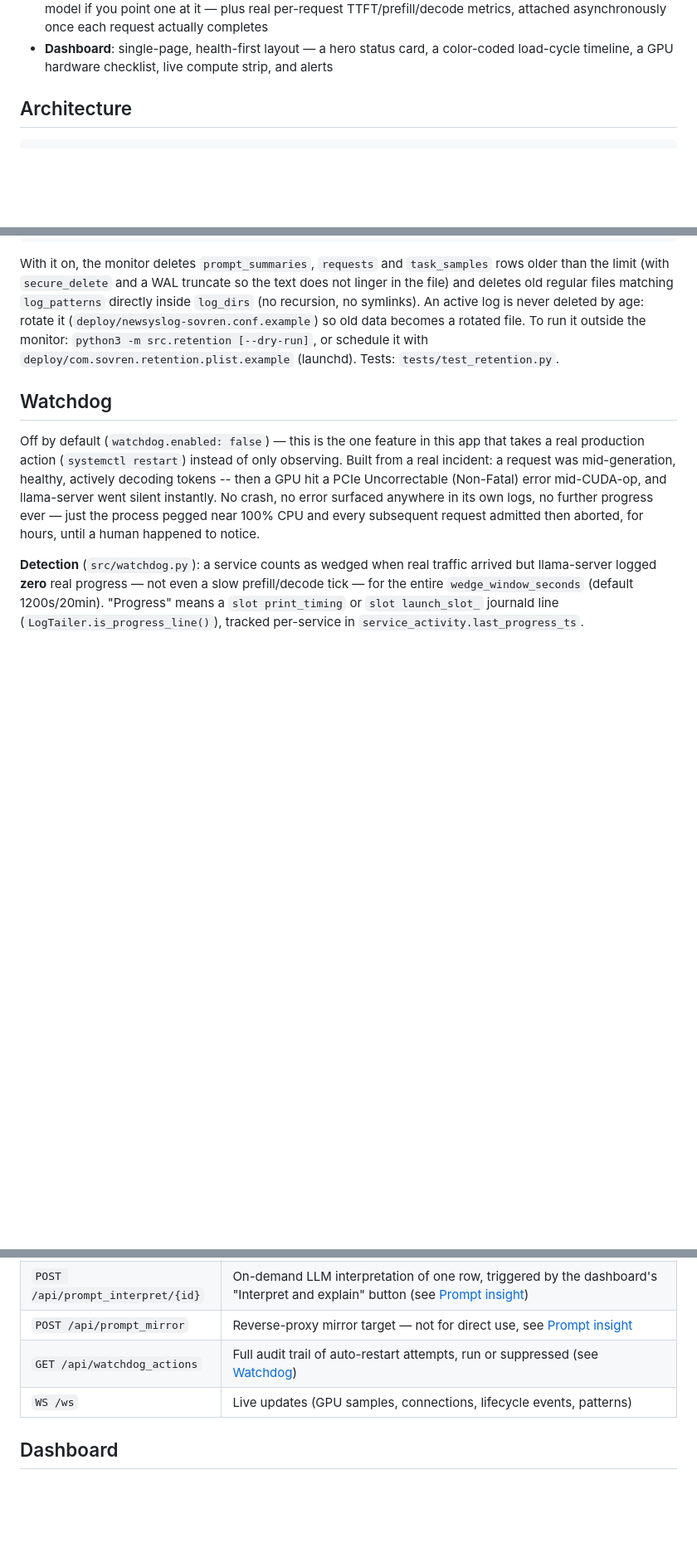
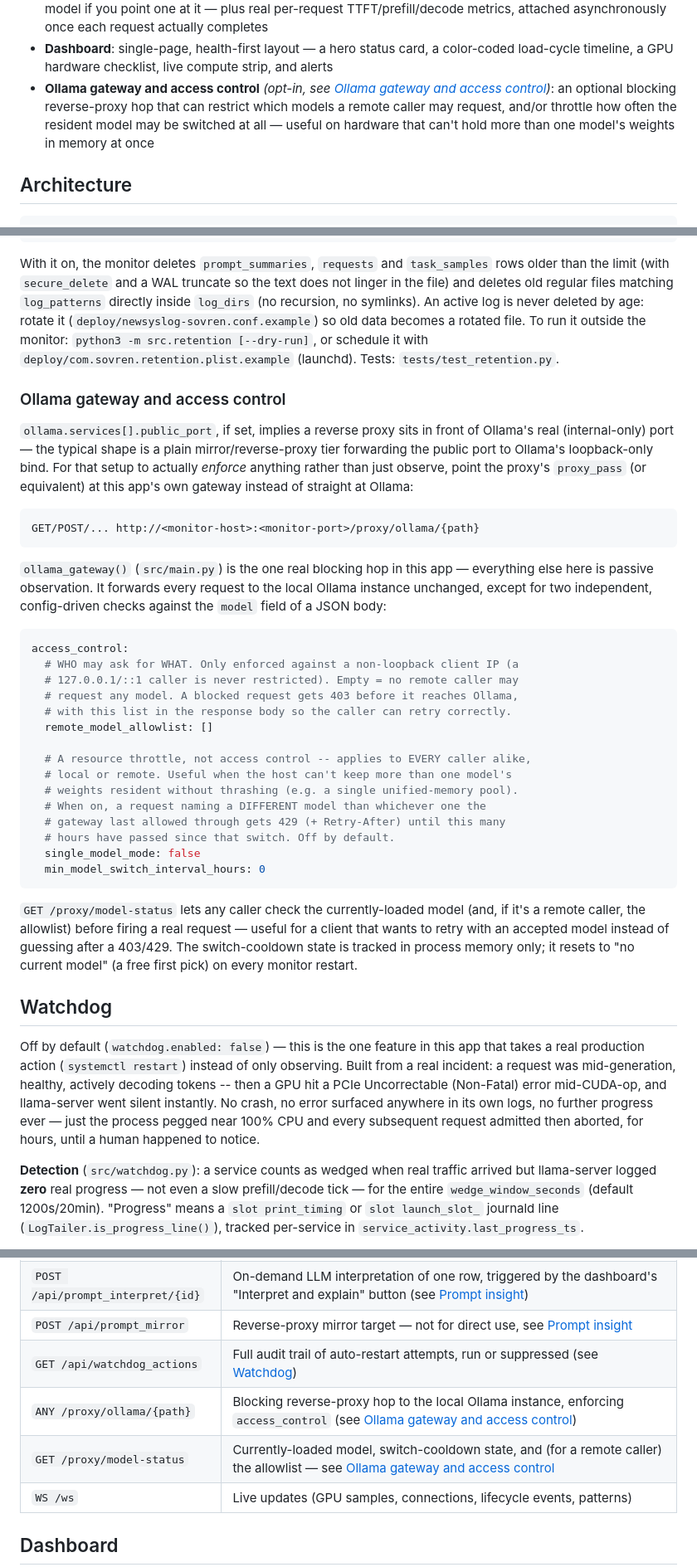
Before and after one commit to herouerik/sovren-ai-gpu-server, a Markdown page: README.md, 3 parts joined by grey strips. Shown at 83% size. Drawn GitHub-style; blank space fills up the shorter version.

Commit message:
Document the Ollama gateway's access_control settings in the README
Covers remote_model_allowlist, the new single_model_mode /
min_model_switch_interval_hours switch-cooldown, and GET
/proxy/model-status -- none of this was documented anywhere before,
only discoverable by reading src/main.py and src/config.py directly.

Co-Authored-By: Claude Sonnet 5 <noreply@anthropic.com>

````diff
--- a/README.md
+++ b/README.md
@@ -28,6 +28,11 @@ whether the box is actually healthy right now — not just a metrics dump.
   asynchronously once each request actually completes
 - **Dashboard**: single-page, health-first layout — a hero status card, a color-coded
   load-cycle timeline, a GPU hardware checklist, live compute strip, and alerts
+- **Ollama gateway and access control** *(opt-in, see [Ollama gateway and access
+  control](#ollama-gateway-and-access-control))*: an optional blocking reverse-proxy
+  hop that can restrict which models a remote caller may request, and/or throttle how
+  often the resident model may be switched at all — useful on hardware that can't hold
+  more than one model's weights in memory at once
 
 ## Architecture
 
@@ -402,6 +407,36 @@ retention:
 
 With it on, the monitor deletes `prompt_summaries`, `requests` and `task_samples` rows older than the limit (with `secure_delete` and a WAL truncate so the text does not linger in the file) and deletes old regular files matching `log_patterns` directly inside `log_dirs` (no recursion, no symlinks). An active log is never deleted by age: rotate it (`deploy/newsyslog-sovren.conf.example`) so old data becomes a rotated file. To run it outside the monitor: `python3 -m src.retention [--dry-run]`, or schedule it with `deploy/com.sovren.retention.plist.example` (launchd). Tests: `tests/test_retention.py`.
 
+### Ollama gateway and access control
+
+`ollama.services[].public_port`, if set, implies a reverse proxy sits in front of Ollama's real (internal-only) port — the typical shape is a plain mirror/reverse-proxy tier forwarding the public port to Ollama's loopback-only bind. For that setup to actually *enforce* anything rather than just observe, point the proxy's `proxy_pass` (or equivalent) at this app's own gateway instead of straight at Ollama:
+
+```
+GET/POST/... http://<monitor-host>:<monitor-port>/proxy/ollama/{path}
+```
+
+`ollama_gateway()` (`src/main.py`) is the one real blocking hop in this app — everything else here is passive observation. It forwards every request to the local Ollama instance unchanged, except for two independent, config-driven checks against the `model` field of a JSON body:
+
+```yaml
+access_control:
+  # WHO may ask for WHAT. Only enforced against a non-loopback client IP (a
+  # 127.0.0.1/::1 caller is never restricted). Empty = no remote caller may
+  # request any model. A blocked request gets 403 before it reaches Ollama,
+  # with this list in the response body so the caller can retry correctly.
+  remote_model_allowlist: []
+
+  # A resource throttle, not access control -- applies to EVERY caller alike,
+  # local or remote. Useful when the host can't keep more than one model's
+  # weights resident without thrashing (e.g. a single unified-memory pool).
+  # When on, a request naming a DIFFERENT model than whichever one the
+  # gateway last allowed through gets 429 (+ Retry-After) until this many
+  # hours have passed since that switch. Off by default.
+  single_model_mode: false
+  min_model_switch_interval_hours: 0
+```
+
+`GET /proxy/model-status` lets any caller check the currently-loaded model (and, if it's a remote caller, the allowlist) before firing a real request — useful for a client that wants to retry with an accepted model instead of guessing after a 403/429. The switch-cooldown state is tracked in process memory only; it resets to "no current model" (a free first pick) on every monitor restart.
+
 
 ## Watchdog
 
@@ -641,6 +676,8 @@ this is a display/detection distinction only, the underlying `load_cycles` rows
 | `POST /api/prompt_interpret/{id}` | On-demand LLM interpretation of one row, triggered by the dashboard's "Interpret and explain" button (see [Prompt insight](#prompt-insight)) |
 | `POST /api/prompt_mirror` | Reverse-proxy mirror target — not for direct use, see [Prompt insight](#prompt-insight) |
 | `GET /api/watchdog_actions` | Full audit trail of auto-restart attempts, run or suppressed (see [Watchdog](#watchdog)) |
+| `ANY /proxy/ollama/{path}` | Blocking reverse-proxy hop to the local Ollama instance, enforcing `access_control` (see [Ollama gateway and access control](#ollama-gateway-and-access-control)) |
+| `GET /proxy/model-status` | Currently-loaded model, switch-cooldown state, and (for a remote caller) the allowlist — see [Ollama gateway and access control](#ollama-gateway-and-access-control) |
 | `WS /ws` | Live updates (GPU samples, connections, lifecycle events, patterns) |
 
 ## Dashboard
````
